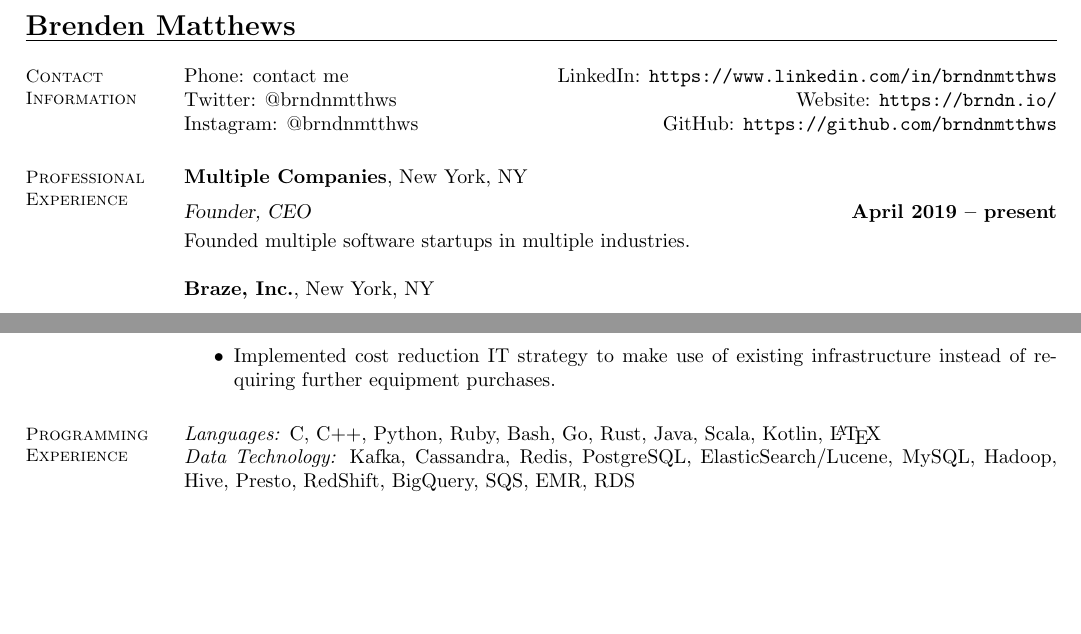
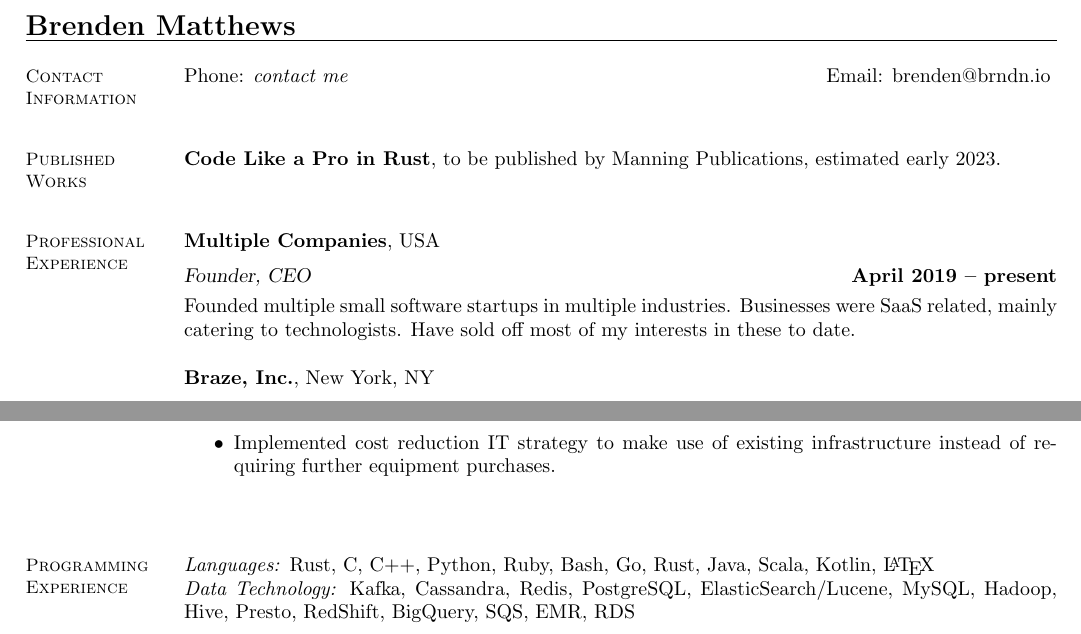
Before and after one commit to brndnmtthws/resume, a LaTeX CV (resume.tex): two parts of pages 1 and 2 of 2, joined at a grey line, cut so that both start at the same text, the shorter picture padded with empty space. Compiled offline with pdfLaTeX.

Commit message:
Update the resume, add makefile.

```diff
--- a/resume.tex
+++ b/resume.tex
@@ -5,18 +5,28 @@
 \begin{document}
 \name{\Large Brenden Matthews}
 \begin{resume}
+
     \section{\mysidestyle Contact\\Information}
 
-    Phone: contact me                  \hfill LinkedIn: \url{https://www.linkedin.com/in/brndnmtthws} \\
-    \noindent Twitter: @brndnmtthws    \hfill Website: \url{https://brndn.io/} \\
-    \noindent Instagram: @brndnmtthws  \hfill GitHub: \url{https://github.com/brndnmtthws}\vspace{0mm}\\\vspace{-4.5mm}
+    Phone: \emph{contact me}                  \hfill
+    Email: \href{mailto:brenden@brndn.io}{brenden@brndn.io}                   \hfill
+
+    \vspace{5mm}
+
+    \section{\mysidestyle Published\\Works}
+
+    \textbf{Code Like a Pro in Rust}, to be published by Manning Publications,
+    estimated early 2023.
+
+    \vspace{5mm}
 
     \section{\mysidestyle Professional\\Experience}
 
-    \textbf{Multiple Companies}, New York, NY \vspace{2mm}\\\vspace{1mm}%
+    \textbf{Multiple Companies}, USA \vspace{2mm}\\\vspace{1mm}%
     \textsl{Founder, CEO} \hfill \textbf{April 2019 -- present}\\
-    Founded multiple software startups in multiple industries.
-
+    Founded multiple small software startups in multiple industries. Businesses
+    were SaaS related, mainly catering to technologists. Have sold off most of
+    my interests in these to date.
 
     \textbf{Braze, Inc.}, New York, NY \vspace{2mm}\\\vspace{1mm}%
     \textsl{Engineering} \hfill \textbf{Oct 2018 -- April 2019}\\
@@ -90,9 +100,11 @@
     \item Implemented cost reduction IT strategy to make use of existing infrastructure instead of requiring further equipment purchases.
     \end{itemize}
 
+    \vspace{5mm}
+
     \section{\mysidestyle Programming\\Experience}
 
-    \emph{Languages:} C, C++, Python, Ruby, Bash, Go, Rust, Java, Scala, Kotlin, \LaTeX \\
+    \emph{Languages:} Rust, C, C++, Python, Ruby, Bash, Go, Rust, Java, Scala, Kotlin, \LaTeX \\
     \emph{Data Technology:} Kafka, Cassandra, Redis, PostgreSQL, ElasticSearch/Lucene,
      MySQL, Hadoop, Hive, Presto, RedShift, BigQuery, SQS, EMR, RDS
 
```
Also changed, not shown: Makefile (added), resume.pdf.
